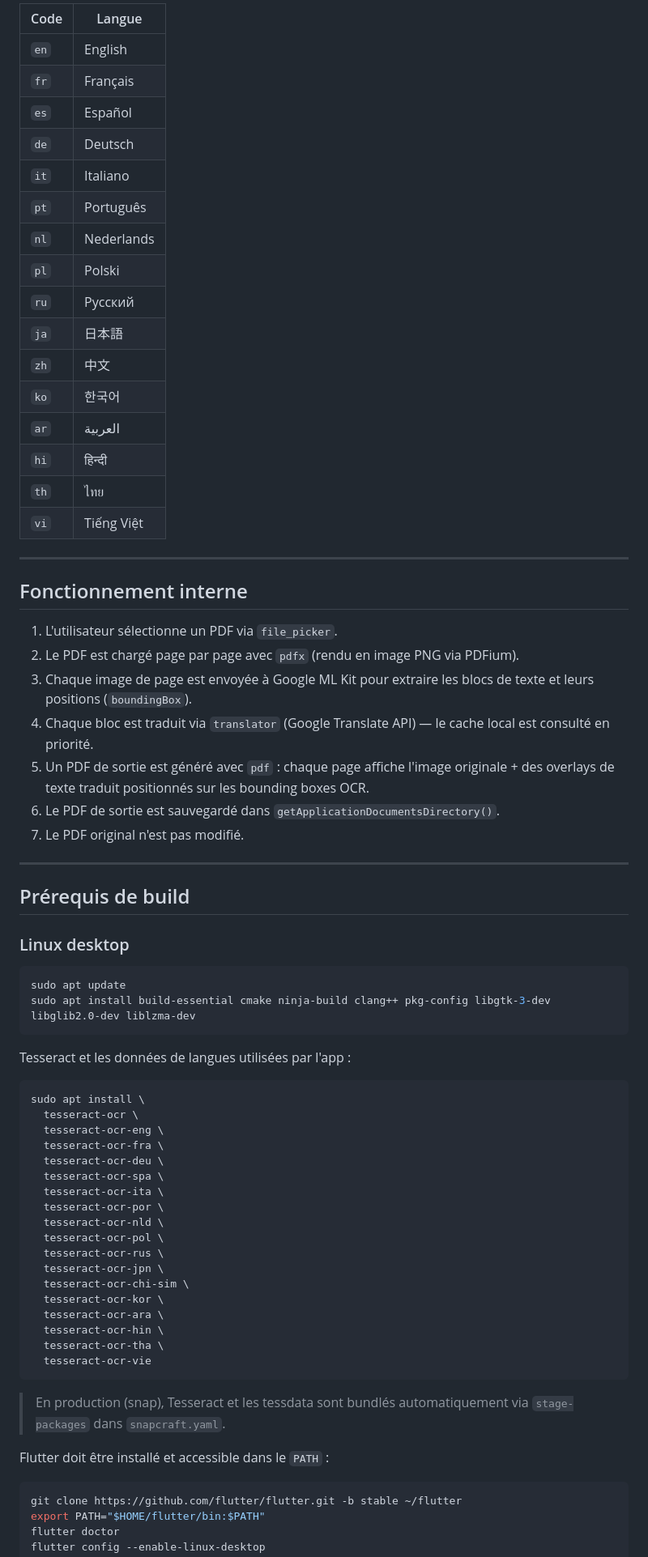
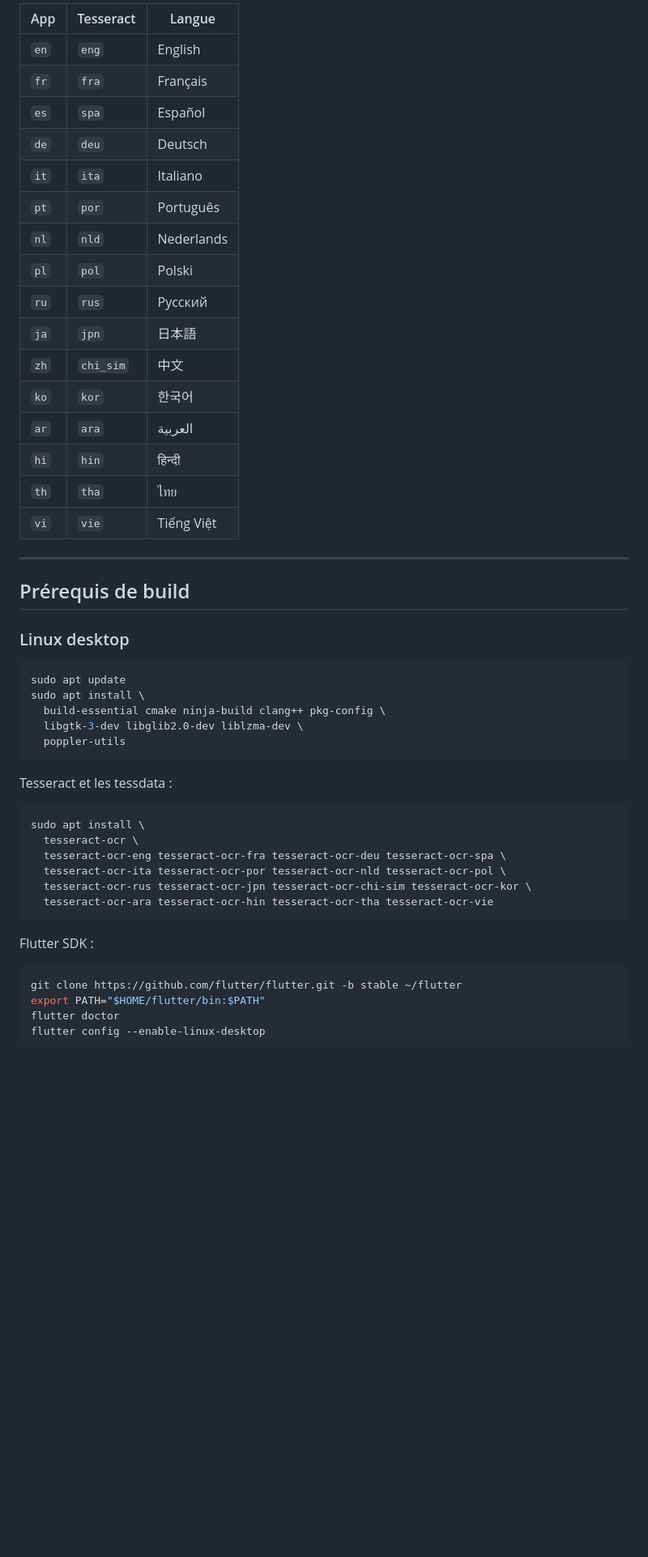
Before and after one commit to timteam/pdf-ocr-translator, a Markdown page: README.md, the part around one of its changes. Shown at 81% size. Drawn GitHub-style; blank space fills up the shorter version.

````diff
--- a/README.md
+++ b/README.md
@@ -166,34 +136,22 @@ pdf-ocr-translator/
 
-| Code | Langue |
-|------|--------|
-| `en` | English |
-| `fr` | Français |
-| `es` | Español |
-| `de` | Deutsch |
-| `it` | Italiano |
-| `pt` | Português |
-| `nl` | Nederlands |
-| `pl` | Polski |
-| `ru` | Русский |
-| `ja` | 日本語 |
-| `zh` | 中文 |
-| `ko` | 한국어 |
-| `ar` | العربية |
-| `hi` | हिन्दी |
-| `th` | ไทย |
-| `vi` | Tiếng Việt |
-
----
-
-## Fonctionnement interne
-
-1. L'utilisateur sélectionne un PDF via `file_picker`.
-2. Le PDF est chargé page par page avec `pdfx` (rendu en image PNG via PDFium).
-3. Chaque image de page est envoyée à Google ML Kit pour extraire les blocs de texte et leurs positions (`boundingBox`).
-4. Chaque bloc est traduit via `translator` (Google Translate API) — le cache local est consulté en priorité.
-5. Un PDF de sortie est généré avec `pdf` : chaque page affiche l'image originale + des overlays de texte traduit positionnés sur les bounding boxes OCR.
-6. Le PDF de sortie est sauvegardé dans `getApplicationDocumentsDirectory()`.
-7. Le PDF original n'est pas modifié.
+| App | Tesseract | Langue |
+|-----|-----------|--------|
+| `en` | `eng` | English |
+| `fr` | `fra` | Français |
+| `es` | `spa` | Español |
+| `de` | `deu` | Deutsch |
+| `it` | `ita` | Italiano |
+| `pt` | `por` | Português |
+| `nl` | `nld` | Nederlands |
+| `pl` | `pol` | Polski |
+| `ru` | `rus` | Русский |
+| `ja` | `jpn` | 日本語 |
+| `zh` | `chi_sim` | 中文 |
+| `ko` | `kor` | 한국어 |
+| `ar` | `ara` | العربية |
+| `hi` | `hin` | हिन्दी |
+| `th` | `tha` | ไทย |
+| `vi` | `vie` | Tiếng Việt |
 
 ---
 
@@ -203,35 +161,24 @@ pdf-ocr-translator/
 
 ```bash
 sudo apt update
-sudo apt install build-essential cmake ninja-build clang++ pkg-config libgtk-3-dev libglib2.0-dev liblzma-dev
+sudo apt install \
+  build-essential cmake ninja-build clang++ pkg-config \
+  libgtk-3-dev libglib2.0-dev liblzma-dev \
+  poppler-utils
 ```
 
-Tesseract et les données de langues utilisées par l'app :
+Tesseract et les tessdata :
 
 ```bash
 sudo apt install \
   tesseract-ocr \
-  tesseract-ocr-eng \
-  tesseract-ocr-fra \
-  tesseract-ocr-deu \
-  tesseract-ocr-spa \
-  tesseract-ocr-ita \
-  tesseract-ocr-por \
-  tesseract-ocr-nld \
-  tesseract-ocr-pol \
-  tesseract-ocr-rus \
-  tesseract-ocr-jpn \
-  tesseract-ocr-chi-sim \
-  tesseract-ocr-kor \
-  tesseract-ocr-ara \
-  tesseract-ocr-hin \
-  tesseract-ocr-tha \
-  tesseract-ocr-vie
+  tesseract-ocr-eng tesseract-ocr-fra tesseract-ocr-deu tesseract-ocr-spa \
+  tesseract-ocr-ita tesseract-ocr-por tesseract-ocr-nld tesseract-ocr-pol \
+  tesseract-ocr-rus tesseract-ocr-jpn tesseract-ocr-chi-sim tesseract-ocr-kor \
+  tesseract-ocr-ara tesseract-ocr-hin tesseract-ocr-tha tesseract-ocr-vie
 ```
 
-> En production (snap), Tesseract et les tessdata sont bundlés automatiquement via `stage-packages` dans `snapcraft.yaml`.
-
-Flutter doit être installé et accessible dans le `PATH` :
+Flutter SDK :
 
 ```bash
 git clone https://github.com/flutter/flutter.git -b stable ~/flutter
````
Also changed, not shown: other parts of README.md (+121 -139 lines).
